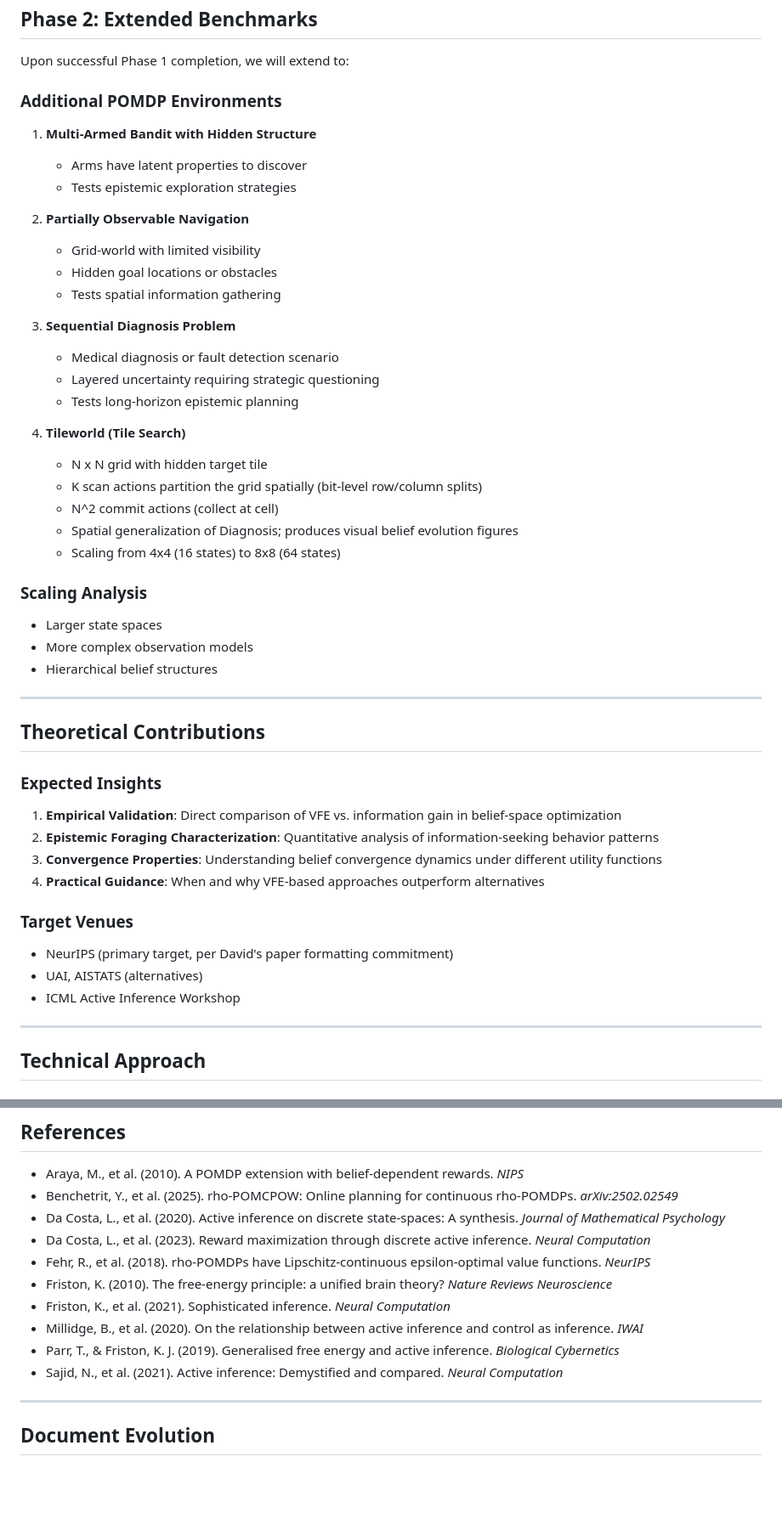
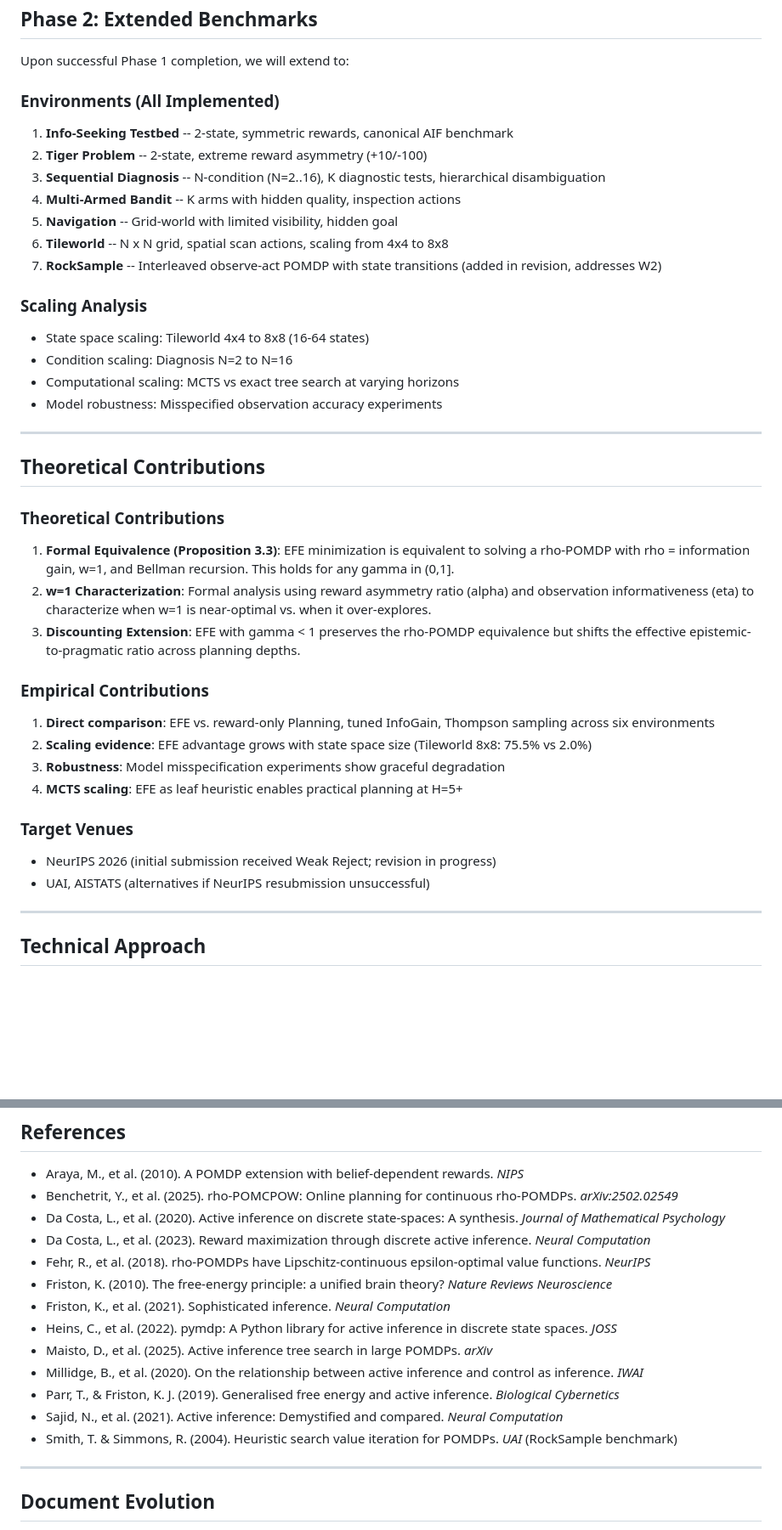
Before and after one commit to PatrickAllenCooper/rho_aif, a Markdown page: Guidance_Documents/research_plan.md, 2 parts joined by grey strips. Shown at 85% size. GitHub-like rendering; blank space fills up the shorter version.

```diff
--- a/Guidance_Documents/research_plan.md
+++ b/Guidance_Documents/research_plan.md
@@ -100,49 +126,42 @@ OpenAI Gymnasium is used as the environment interface. This is a well-known stan
 
 Upon successful Phase 1 completion, we will extend to:
 
-### Additional POMDP Environments
+### Environments (All Implemented)
 
-1. **Multi-Armed Bandit with Hidden Structure**
-   - Arms have latent properties to discover
-   - Tests epistemic exploration strategies
-
-2. **Partially Observable Navigation**
-   - Grid-world with limited visibility
-   - Hidden goal locations or obstacles
-   - Tests spatial information gathering
-
-3. **Sequential Diagnosis Problem**
-   - Medical diagnosis or fault detection scenario
-   - Layered uncertainty requiring strategic questioning
-   - Tests long-horizon epistemic planning
-
-4. **Tileworld (Tile Search)**
-   - N x N grid with hidden target tile
-   - K scan actions partition the grid spatially (bit-level row/column splits)
-   - N^2 commit actions (collect at cell)
-   - Spatial generalization of Diagnosis; produces visual belief evolution figures
-   - Scaling from 4x4 (16 states) to 8x8 (64 states)
+1. **Info-Seeking Testbed** -- 2-state, symmetric rewards, canonical AIF benchmark
+2. **Tiger Problem** -- 2-state, extreme reward asymmetry (+10/-100)
+3. **Sequential Diagnosis** -- N-condition (N=2..16), K diagnostic tests, hierarchical disambiguation
+4. **Multi-Armed Bandit** -- K arms with hidden quality, inspection actions
+5. **Navigation** -- Grid-world with limited visibility, hidden goal
+6. **Tileworld** -- N x N grid, spatial scan actions, scaling from 4x4 to 8x8
+7. **RockSample** -- Interleaved observe-act POMDP with state transitions (added in revision, addresses W2)
 
 ### Scaling Analysis
-- Larger state spaces
-- More complex observation models
-- Hierarchical belief structures
+- State space scaling: Tileworld 4x4 to 8x8 (16-64 states)
+- Condition scaling: Diagnosis N=2 to N=16
+- Computational scaling: MCTS vs exact tree search at varying horizons
+- Model robustness: Misspecified observation accuracy experiments
 
 ---
 
 ## Theoretical Contributions
 
-### Expected Insights
+### Theoretical Contributions
 
-1. **Empirical Validation**: Direct comparison of VFE vs. information gain in belief-space optimization
-2. **Epistemic Foraging Characterization**: Quantitative analysis of information-seeking behavior patterns
-3. **Convergence Properties**: Understanding belief convergence dynamics under different utility functions
-4. **Practical Guidance**: When and why VFE-based approaches outperform alternatives
+1. **Formal Equivalence (Proposition 3.3)**: EFE minimization is equivalent to solving a rho-POMDP with rho = information gain, w=1, and Bellman recursion. This holds for any gamma in (0,1].
+2. **w=1 Characterization**: Formal analysis using reward asymmetry ratio (alpha) and observation informativeness (eta) to characterize when w=1 is near-optimal vs. when it over-explores.
+3. **Discounting Extension**: EFE with gamma < 1 preserves the rho-POMDP equivalence but shifts the effective epistemic-to-pragmatic ratio across planning depths.
+
+### Empirical Contributions
+
+1. **Direct comparison**: EFE vs. reward-only Planning, tuned InfoGain, Thompson sampling across six environments
+2. **Scaling evidence**: EFE advantage grows with state space size (Tileworld 8x8: 75.5% vs 2.0%)
+3. **Robustness**: Model misspecification experiments show graceful degradation
+4. **MCTS scaling**: EFE as leaf heuristic enables practical planning at H=5+
 
 ### Target Venues
-- NeurIPS (primary target, per David's paper formatting commitment)
-- UAI, AISTATS (alternatives)
-- ICML Active Inference Workshop
+- NeurIPS 2026 (initial submission received Weak Reject; revision in progress)
+- UAI, AISTATS (alternatives if NeurIPS resubmission unsuccessful)
 
 ---
 
@@ -388,9 +425,12 @@ At H=2, Planning and VFE are equivalent. VFE's advantage over Planning requires
 - Fehr, R., et al. (2018). rho-POMDPs have Lipschitz-continuous epsilon-optimal value functions. *NeurIPS*
 - Friston, K. (2010). The free-energy principle: a unified brain theory? *Nature Reviews Neuroscience*
 - Friston, K., et al. (2021). Sophisticated inference. *Neural Computation*
+- Heins, C., et al. (2022). pymdp: A Python library for active inference in discrete state spaces. *JOSS*
+- Maisto, D., et al. (2025). Active inference tree search in large POMDPs. *arXiv*
 - Millidge, B., et al. (2020). On the relationship between active inference and control as inference. *IWAI*
 - Parr, T., & Friston, K. J. (2019). Generalised free energy and active inference. *Biological Cybernetics*
 - Sajid, N., et al. (2021). Active inference: Demystified and compared. *Neural Computation*
+- Smith, T. & Simmons, R. (2004). Heuristic search value iteration for POMDPs. *UAI* (RockSample benchmark)
 
 ---
 
```
Also changed, not shown: other parts of Guidance_Documents/research_plan.md (+119 -75 lines).
